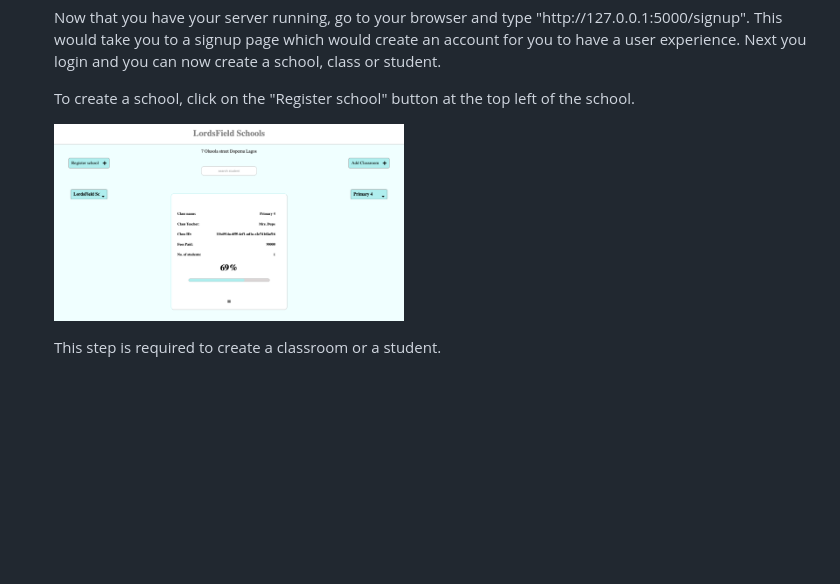
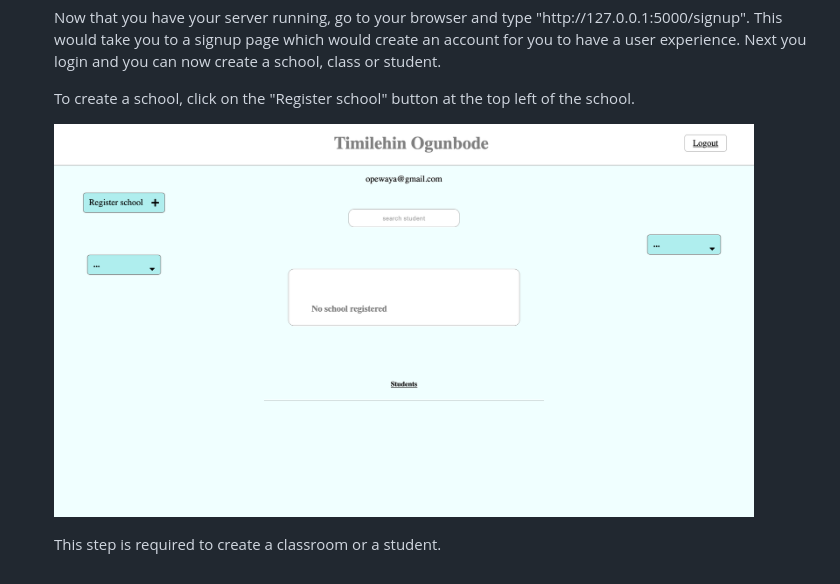
Before and after one commit to Timi-T/schfees_manager, a Markdown page: README.md, the part around the change printed below. Drawn GitHub-style; pictures changed too: screenshots/home.png; blank space fills up the shorter version.

```diff
--- a/README.md
+++ b/README.md
@@ -57,5 +57,5 @@ branches of your school if you have more than one branch.</p>
     This would take you to a signup page which would create an account for you to have a user experience.
     Next you login and you can now create a school, class or student.</p>
     <p>To create a school, click on the "Register school" button at the top left of the school.</p>
-    <p><img src="screenshots/home.png" width="350"></p>
+    <p><img src="screenshots/home.png" width="700" height="500"></p>
     <p>This step is required to create a classroom or a student.</p>
```
Also changed, not shown: other parts of README.md (+18 -18 lines).
